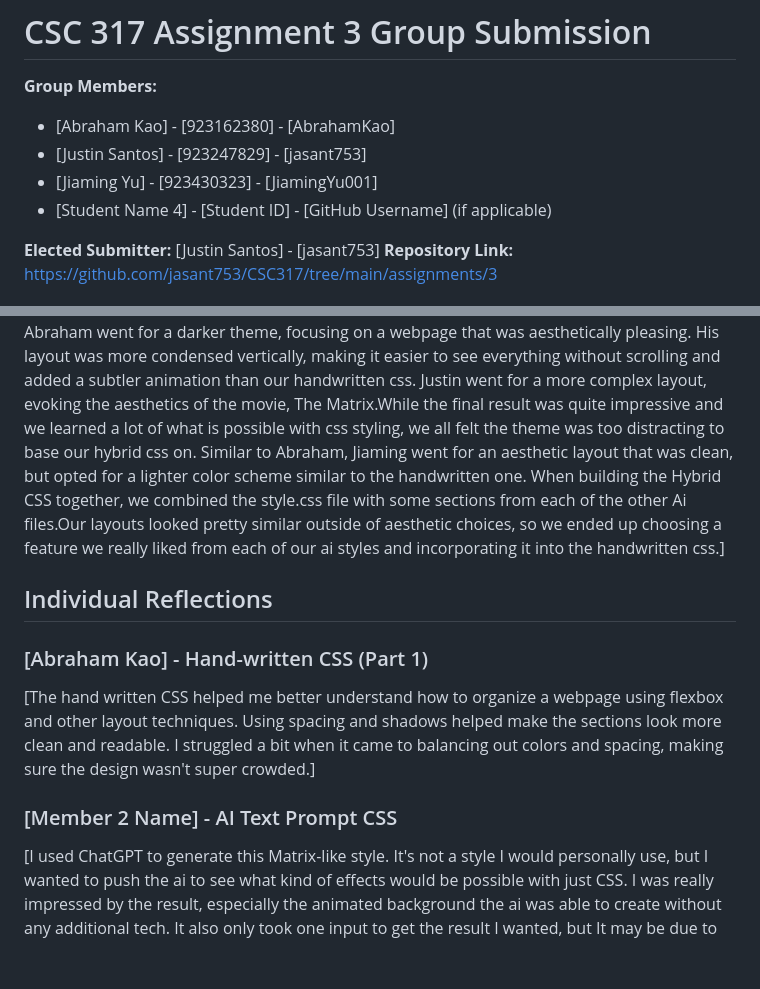
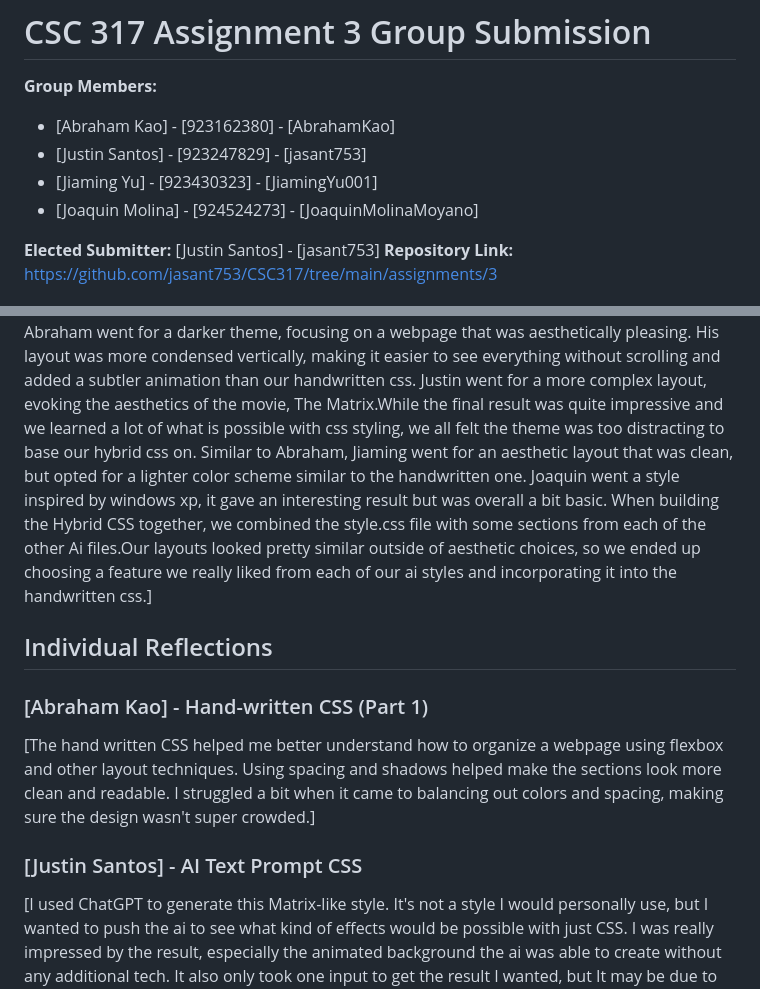
Before and after one commit to jasant753/CSC317, a Markdown page: assignments/3/SUBMISSION.md, 2 parts joined by grey strips. GitHub-like rendering; blank space fills up the shorter version.

Commit message:
Slight corrections to submission info

```diff
--- a/assignments/3/SUBMISSION.md
+++ b/assignments/3/SUBMISSION.md
@@ -4,7 +4,7 @@
 - [Abraham Kao] - [923162380] - [AbrahamKao]
 - [Justin Santos] - [923247829] - [jasant753]
 - [Jiaming Yu] - [923430323] - [JiamingYu001]
-- [Student Name 4] - [Student ID] - [GitHub Username] (if applicable)
+- [Joaquin Molina] - [924524273] - [JoaquinMolinaMoyano]
 
 **Elected Submitter:** [Justin Santos] - [jasant753]
 **Repository Link:** https://github.com/jasant753/CSC317/tree/main/assignments/3
@@ -20,7 +20,7 @@ vertically, making it easier to see everything without scrolling and added a sub
 Justin went for a more complex layout, evoking the aesthetics of the movie, The Matrix.While the final result was quite
 impressive and we learned a lot of what is possible with css styling, we all felt the theme was too distracting to base
 our hybrid css on. Similar to Abraham, Jiaming went for an aesthetic layout that was clean, but opted for a lighter
-color scheme similar to the handwritten one. When building the Hybrid CSS together, we combined the style.css file with
+color scheme similar to the handwritten one. Joaquin went a style inspired by windows xp, it gave an interesting result but was overall a bit basic. When building the Hybrid CSS together, we combined the style.css file with
 some sections from each of the other Ai files.Our layouts looked pretty similar outside of aesthetic choices, so we
 ended up choosing a feature we really liked from each of our ai styles and incorporating it into the handwritten css.]
 
@@ -31,7 +31,7 @@ ended up choosing a feature we really liked from each of our ai styles and incor
 Using spacing and shadows helped make the sections look more clean and readable. I struggled a bit when it came to
 balancing out colors and spacing, making sure the design wasn't super crowded.]
 
-### [Member 2 Name] - AI Text Prompt CSS
+### [Justin Santos] - AI Text Prompt CSS
 [I used ChatGPT to generate this Matrix-like style. It's not a style I would personally use, but I wanted to push the ai
 to see what kind of effects would be possible with just CSS. I was really impressed by the result, especially the
 animated background the ai was able to create without any additional tech. It also only took one input to get the result
```
